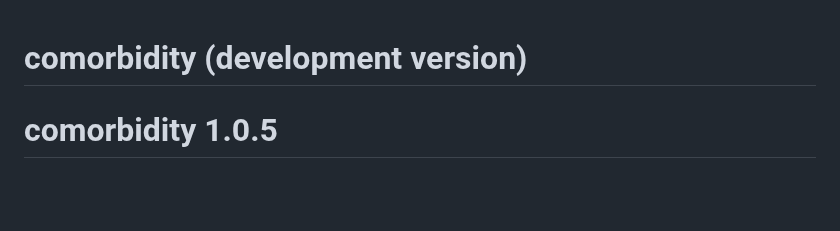
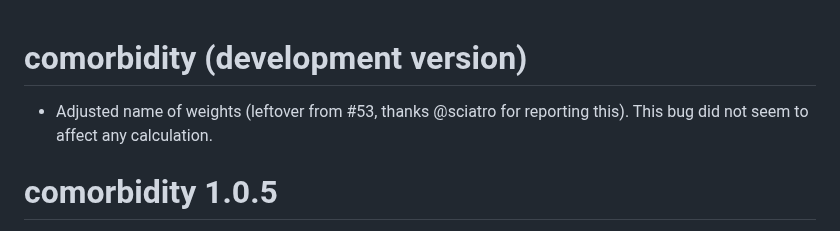
Before and after one commit to ellessenne/comorbidity, a Markdown page: NEWS.md, the part around the change. Drawn GitHub-style; blank space fills up the shorter version.

Commit message:
Updated NEWS

```diff
--- a/NEWS.md
+++ b/NEWS.md
@@ -1,4 +1,7 @@
 # comorbidity (development version)
+
+* Adjusted name of weights (leftover from #53, thanks @sciatro for reporting this).
+  This bug did not seem to affect any calculation.
 
 # comorbidity 1.0.5
 
```
